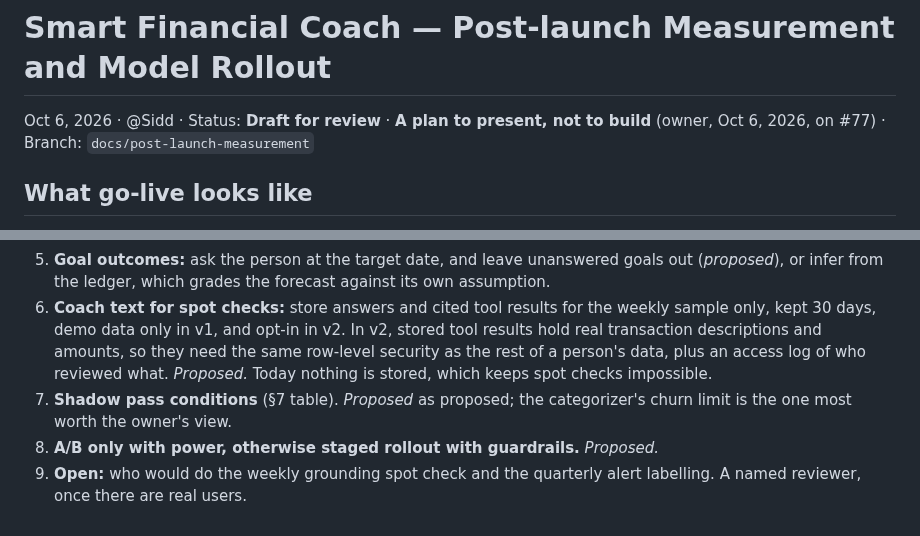
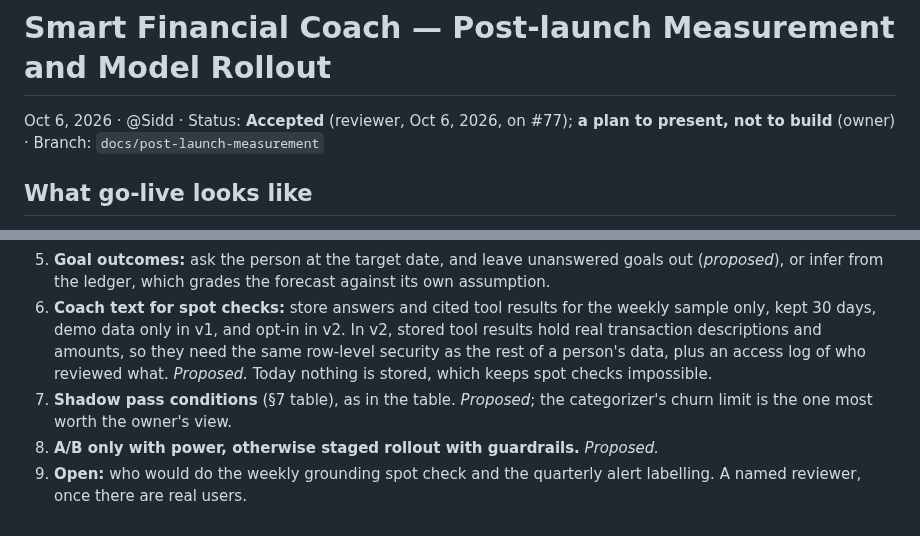
Before and after one commit to sidag02/Smart-Financial-Coach, a Markdown page: docs/design/Smart Financial Coach — Post-launch Measurement and Model Rollout.md, 2 parts joined by grey strips. Drawn GitHub-style.

Commit message:
Measurement plan: accepted status line; fix decision 7's wording (review on #77)
Co-Authored-By: Claude Opus 5.5 <noreply@anthropic.com>

```diff
--- a/docs/design/Smart Financial Coach — Post-launch Measurement and Model Rollout.md
+++ b/docs/design/Smart Financial Coach — Post-launch Measurement and Model Rollout.md
@@ -1,6 +1,6 @@
 # Smart Financial Coach — Post-launch Measurement and Model Rollout
 
-Oct 6, 2026 · @Sidd · Status: **Draft for review** · **A plan to present, not to build** (owner, Oct 6, 2026, on #77) · Branch: `docs/post-launch-measurement`
+Oct 6, 2026 · @Sidd · Status: **Accepted** (reviewer, Oct 6, 2026, on #77); **a plan to present, not to build** (owner) · Branch: `docs/post-launch-measurement`
 
 ## What go-live looks like
 
@@ -280,6 +280,6 @@ Decision 1 is decided. Decisions 2 to 9 are the plan's proposals, and nothing el
 4. **Alert thresholds** for each measure (§2–§5), with the minimum volumes and pre-data expected values in §8. *Proposed* as starting points, revisited after eight weeks of data.
 5. **Goal outcomes:** ask the person at the target date, and leave unanswered goals out (*proposed*), or infer from the ledger, which grades the forecast against its own assumption.
 6. **Coach text for spot checks:** store answers and cited tool results for the weekly sample only, kept 30 days, demo data only in v1, and opt-in in v2. In v2, stored tool results hold real transaction descriptions and amounts, so they need the same row-level security as the rest of a person's data, plus an access log of who reviewed what. *Proposed.* Today nothing is stored, which keeps spot checks impossible.
-7. **Shadow pass conditions** (§7 table). *Proposed* as proposed; the categorizer's churn limit is the one most worth the owner's view.
+7. **Shadow pass conditions** (§7 table), as in the table. *Proposed*; the categorizer's churn limit is the one most worth the owner's view.
 8. **A/B only with power, otherwise staged rollout with guardrails.** *Proposed.*
 9. **Open:** who would do the weekly grounding spot check and the quarterly alert labelling. A named reviewer, once there are real users.
```
